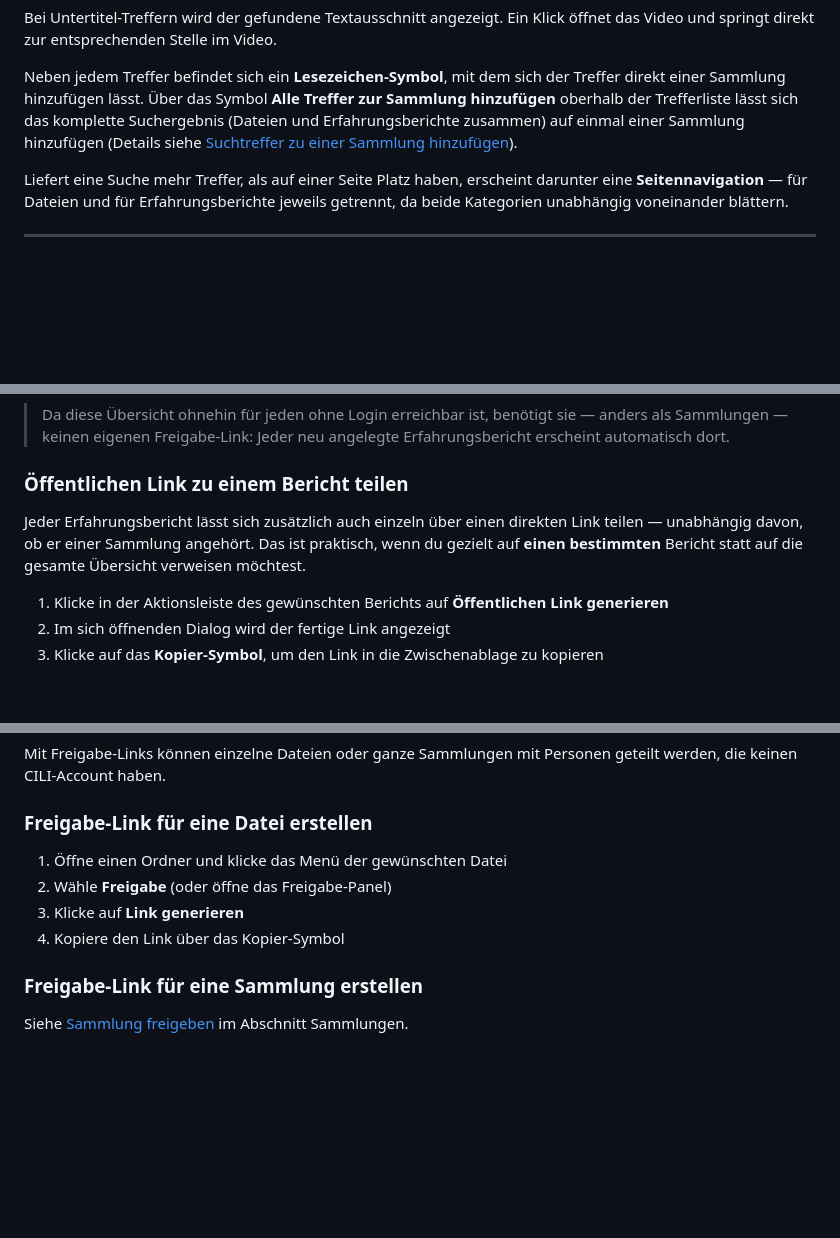
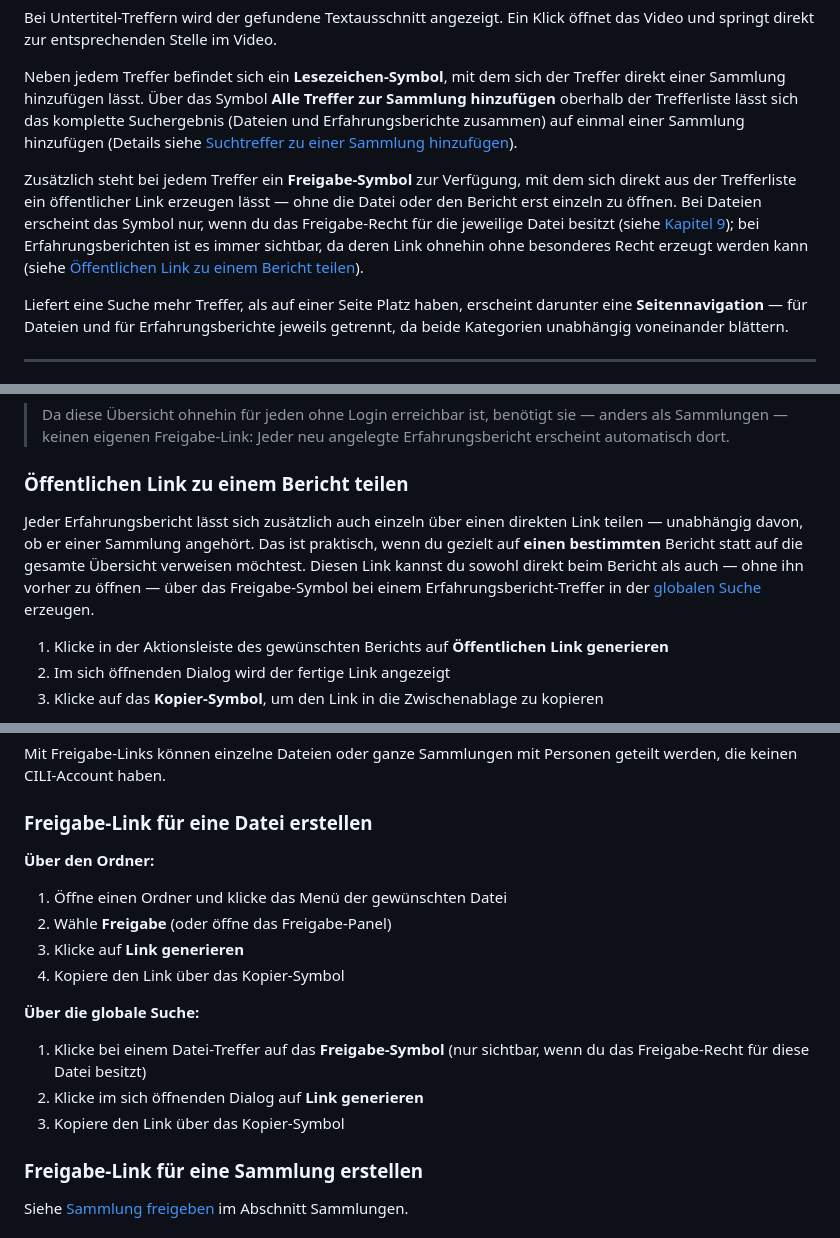
Before and after one commit to Schnippsche/cili, a Markdown page: docs/HANDBUCH.md, 3 parts joined by grey strips. Drawn GitHub-style; blank space fills up the shorter version.

Commit message:
docs: document share-link button in global search results
Co-Authored-By: Claude Sonnet 5 <noreply@anthropic.com>

```diff
--- a/docs/HANDBUCH.md
+++ b/docs/HANDBUCH.md
@@ -269,6 +269,8 @@ Bei Untertitel-Treffern wird der gefundene Textausschnitt angezeigt. Ein Klick
 
 Neben jedem Treffer befindet sich ein **Lesezeichen-Symbol**, mit dem sich der Treffer direkt einer Sammlung hinzufügen lässt. Über das Symbol **Alle Treffer zur Sammlung hinzufügen** oberhalb der Trefferliste lässt sich das komplette Suchergebnis (Dateien und Erfahrungsberichte zusammen) auf einmal einer Sammlung hinzufügen (Details siehe [Suchtreffer zu einer Sammlung hinzufügen](#suchtreffer-zu-einer-sammlung-hinzufügen)).
 
+Zusätzlich steht bei jedem Treffer ein **Freigabe-Symbol** zur Verfügung, mit dem sich direkt aus der Trefferliste ein öffentlicher Link erzeugen lässt — ohne die Datei oder den Bericht erst einzeln zu öffnen. Bei Dateien erscheint das Symbol nur, wenn du das Freigabe-Recht für die jeweilige Datei besitzt (siehe [Kapitel 9](#9-freigabe-links)); bei Erfahrungsberichten ist es immer sichtbar, da deren Link ohnehin ohne besonderes Recht erzeugt werden kann (siehe [Öffentlichen Link zu einem Bericht teilen](#öffentlichen-link-zu-einem-bericht-teilen)).
+
 Liefert eine Suche mehr Treffer, als auf einer Seite Platz haben, erscheint darunter eine **Seitennavigation** — für Dateien und für Erfahrungsberichte jeweils getrennt, da beide Kategorien unabhängig voneinander blättern.
 
 ---
@@ -423,7 +425,7 @@ Alle Erfahrungsberichte — sowohl Mensch- als auch Tier-Berichte — sind unabh
 
 ### Öffentlichen Link zu einem Bericht teilen
 
-Jeder Erfahrungsbericht lässt sich zusätzlich auch einzeln über einen direkten Link teilen — unabhängig davon, ob er einer Sammlung angehört. Das ist praktisch, wenn du gezielt auf **einen bestimmten** Bericht statt auf die gesamte Übersicht verweisen möchtest.
+Jeder Erfahrungsbericht lässt sich zusätzlich auch einzeln über einen direkten Link teilen — unabhängig davon, ob er einer Sammlung angehört. Das ist praktisch, wenn du gezielt auf **einen bestimmten** Bericht statt auf die gesamte Übersicht verweisen möchtest. Diesen Link kannst du sowohl direkt beim Bericht als auch — ohne ihn vorher zu öffnen — über das Freigabe-Symbol bei einem Erfahrungsbericht-Treffer in der [globalen Suche](#61-globale-suche) erzeugen.
 
 1. Klicke in der Aktionsleiste des gewünschten Berichts auf **Öffentlichen Link generieren**
 2. Im sich öffnenden Dialog wird der fertige Link angezeigt
@@ -439,10 +441,18 @@ Mit Freigabe-Links können einzelne Dateien oder ganze Sammlungen mit Personen g
 
 ### Freigabe-Link für eine Datei erstellen
 
+**Über den Ordner:**
+
 1. Öffne einen Ordner und klicke das Menü der gewünschten Datei
 2. Wähle **Freigabe** (oder öffne das Freigabe-Panel)
 3. Klicke auf **Link generieren**
 4. Kopiere den Link über das Kopier-Symbol
+
+**Über die globale Suche:**
+
+1. Klicke bei einem Datei-Treffer auf das **Freigabe-Symbol** (nur sichtbar, wenn du das Freigabe-Recht für diese Datei besitzt)
+2. Klicke im sich öffnenden Dialog auf **Link generieren**
+3. Kopiere den Link über das Kopier-Symbol
 
 ### Freigabe-Link für eine Sammlung erstellen
 
```
